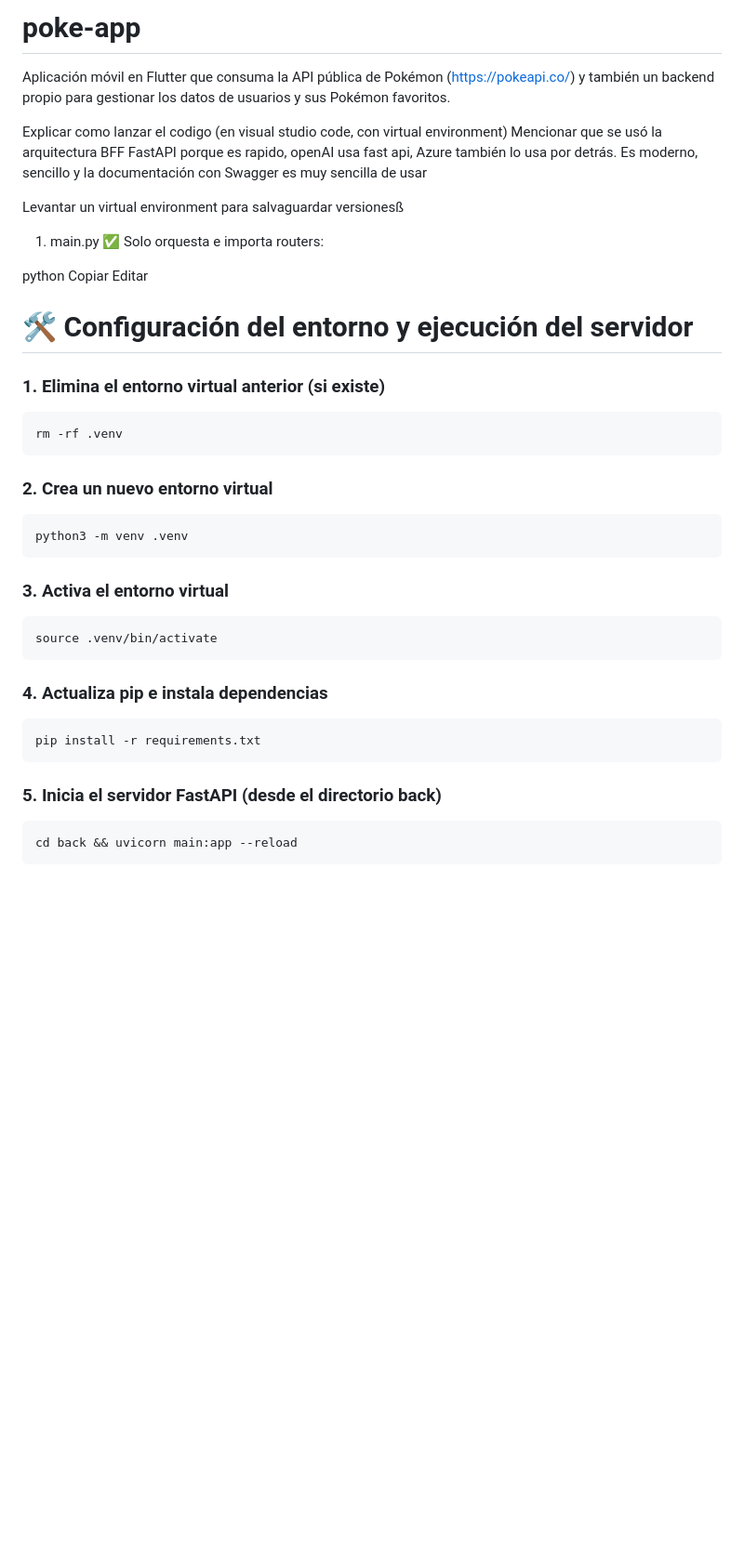
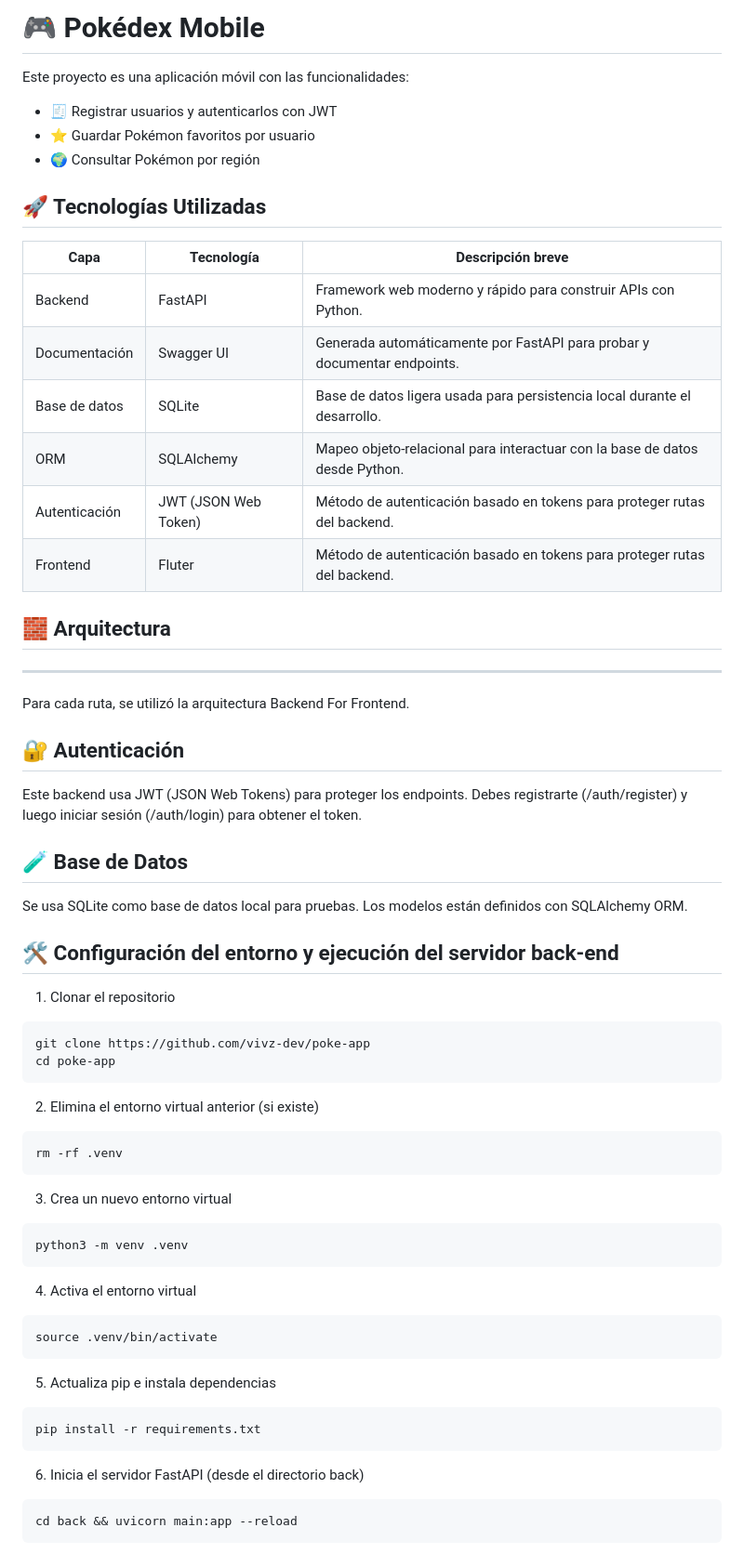
Before and after one commit to vivz-dev/poke-app, a Markdown page: README.md, the part around the change printed below. Shown: that part at 93% size. Drawn GitHub-style; blank space fills up the shorter version.

Commit message:
readme del backend

````diff
--- a/README.md
+++ b/README.md
@@ -1,43 +1,66 @@
-# poke-app
-Aplicación móvil en Flutter que consuma la API pública de Pokémon (https://pokeapi.co/) y también un backend propio para gestionar los datos de usuarios y sus Pokémon favoritos.
+# 🎮 Pokédex Mobile
 
-Explicar como lanzar el codigo (en visual studio code, con virtual environment)
-Mencionar que se usó la arquitectura BFF
-FastAPI porque es rapido, openAI usa fast api, Azure también lo usa por detrás.
-Es moderno, sencillo y la documentación con Swagger es muy sencilla de usar
+Este proyecto es una aplicación móvil con las funcionalidades:
 
-Levantar un virtual environment para salvaguardar versionesß
+- 🧾 Registrar usuarios y autenticarlos con JWT
+- ⭐ Guardar Pokémon favoritos por usuario
+- 🌍 Consultar Pokémon por región
 
-1. main.py ✅
-Solo orquesta e importa routers:
+## 🚀 Tecnologías Utilizadas
 
-python
-Copiar
-Editar
+| Capa         | Tecnología         | Descripción breve                                                             |
+|--------------|--------------------|-------------------------------------------------------------------------------|
+| Backend      | FastAPI            | Framework web moderno y rápido para construir APIs con Python.               |
+| Documentación| Swagger UI         | Generada automáticamente por FastAPI para probar y documentar endpoints.     |
+| Base de datos| SQLite             | Base de datos ligera usada para persistencia local durante el desarrollo.    |
+| ORM          | SQLAlchemy         | Mapeo objeto-relacional para interactuar con la base de datos desde Python.  |
+| Autenticación| JWT (JSON Web Token)| Método de autenticación basado en tokens para proteger rutas del backend.    |
+| Frontend| Fluter | Método de autenticación basado en tokens para proteger rutas del backend.    |
 
 
-# 🛠️ Configuración del entorno y ejecución del servidor
-### 1. Elimina el entorno virtual anterior (si existe)
+## 🧱 Arquitectura
+
+-----
+Para cada ruta, se utilizó la arquitectura Backend For Frontend.
+
+## 🔐 Autenticación
+Este backend usa JWT (JSON Web Tokens) para proteger los endpoints.
+Debes registrarte (/auth/register) y luego iniciar sesión (/auth/login) para obtener el token.
+
+## 🧪 Base de Datos
+Se usa SQLite como base de datos local para pruebas.
+Los modelos están definidos con SQLAlchemy ORM.
+
+
+## 🛠️ Configuración del entorno y ejecución del servidor back-end
+
+1. Clonar el repositorio
+```
+git clone https://github.com/vivz-dev/poke-app
+cd poke-app
+```
+
+2. Elimina el entorno virtual anterior (si existe)
 ```
 rm -rf .venv
 ```
 
-### 2. Crea un nuevo entorno virtual
+3. Crea un nuevo entorno virtual
 ```
 python3 -m venv .venv
 ```
 
-### 3. Activa el entorno virtual
+4. Activa el entorno virtual
 ```
 source .venv/bin/activate
 ```
 
-### 4. Actualiza pip e instala dependencias
+5. Actualiza pip e instala dependencias
 ```
 pip install -r requirements.txt
 ```
 
-### 5. Inicia el servidor FastAPI (desde el directorio back)
+6. Inicia el servidor FastAPI (desde el directorio back)
 ```
 cd back && uvicorn main:app --reload
 ```
````
Also changed, not shown: other parts of README.md (+8 -0 lines), image.png (added).
